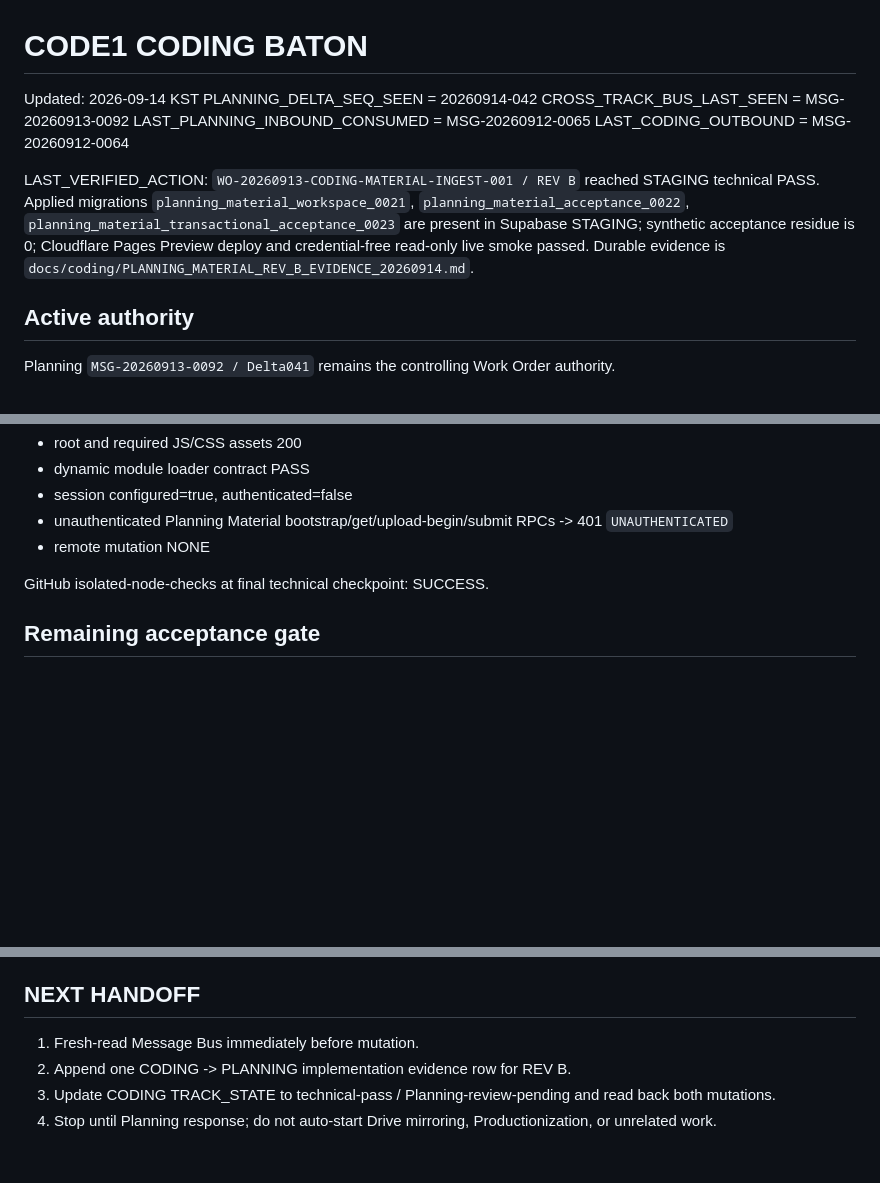
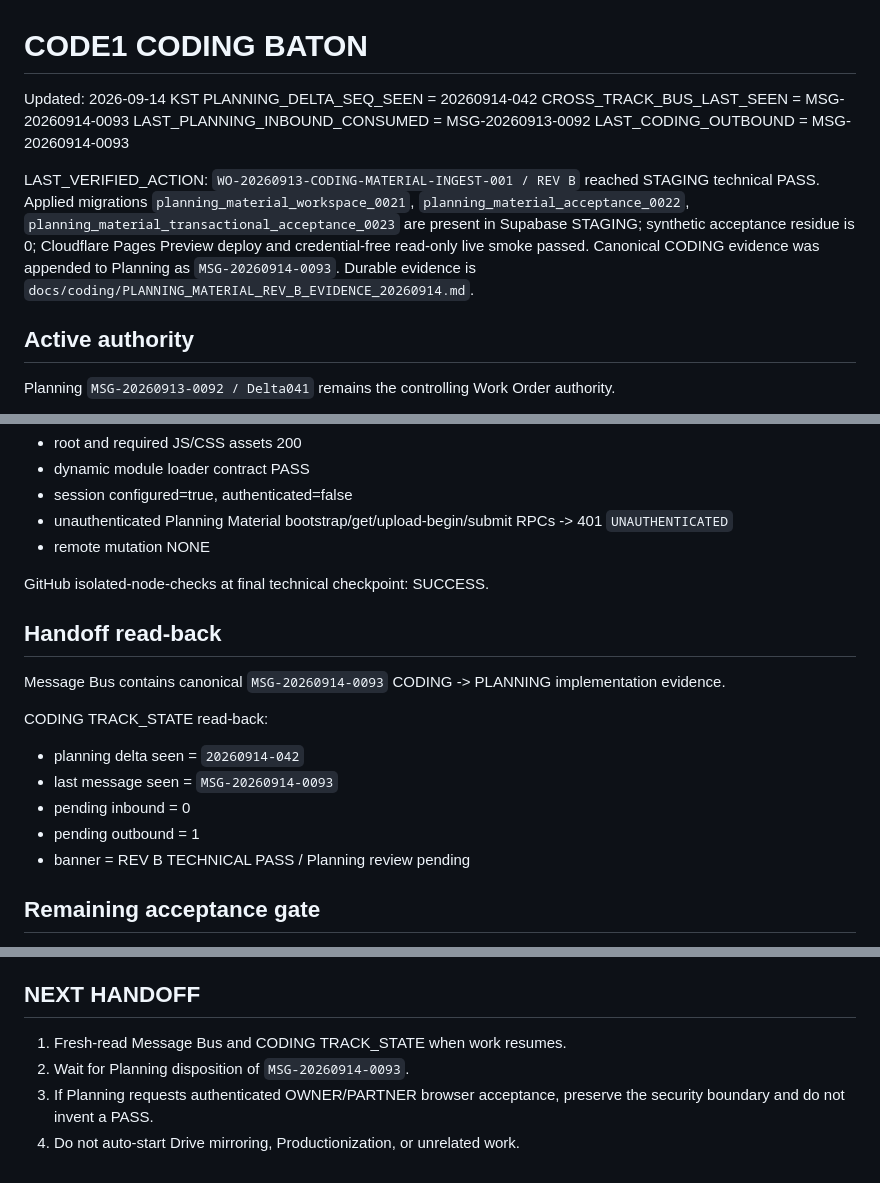
Before and after one commit to ydh1121/code1-workspace, a Markdown page: docs/coding/BATON.md, 3 parts joined by grey strips. Drawn GitHub-style; blank space fills up the shorter version.

Commit message:
[CF-Pages-Skip] docs(coding): sync REV B handoff message

```diff
--- a/docs/coding/BATON.md
+++ b/docs/coding/BATON.md
@@ -2,11 +2,11 @@
 
 Updated: 2026-09-14 KST
 PLANNING_DELTA_SEQ_SEEN = 20260914-042
-CROSS_TRACK_BUS_LAST_SEEN = MSG-20260913-0092
-LAST_PLANNING_INBOUND_CONSUMED = MSG-20260912-0065
-LAST_CODING_OUTBOUND = MSG-20260912-0064
+CROSS_TRACK_BUS_LAST_SEEN = MSG-20260914-0093
+LAST_PLANNING_INBOUND_CONSUMED = MSG-20260913-0092
+LAST_CODING_OUTBOUND = MSG-20260914-0093
 
-LAST_VERIFIED_ACTION: `WO-20260913-CODING-MATERIAL-INGEST-001 / REV B` reached STAGING technical PASS. Applied migrations `planning_material_workspace_0021`, `planning_material_acceptance_0022`, `planning_material_transactional_acceptance_0023` are present in Supabase STAGING; synthetic acceptance residue is 0; Cloudflare Pages Preview deploy and credential-free read-only live smoke passed. Durable evidence is `docs/coding/PLANNING_MATERIAL_REV_B_EVIDENCE_20260914.md`.
+LAST_VERIFIED_ACTION: `WO-20260913-CODING-MATERIAL-INGEST-001 / REV B` reached STAGING technical PASS. Applied migrations `planning_material_workspace_0021`, `planning_material_acceptance_0022`, `planning_material_transactional_acceptance_0023` are present in Supabase STAGING; synthetic acceptance residue is 0; Cloudflare Pages Preview deploy and credential-free read-only live smoke passed. Canonical CODING evidence was appended to Planning as `MSG-20260914-0093`. Durable evidence is `docs/coding/PLANNING_MATERIAL_REV_B_EVIDENCE_20260914.md`.
 
 ## Active authority
 
@@ -81,6 +81,18 @@ Read-only Preview smoke PASS:
 
 GitHub isolated-node-checks at final technical checkpoint: SUCCESS.
 
+## Handoff read-back
+
+Message Bus contains canonical `MSG-20260914-0093` CODING -> PLANNING implementation evidence.
+
+CODING TRACK_STATE read-back:
+
+- planning delta seen = `20260914-042`
+- last message seen = `MSG-20260914-0093`
+- pending inbound = 0
+- pending outbound = 1
+- banner = REV B TECHNICAL PASS / Planning review pending
+
 ## Remaining acceptance gate
 
 Authenticated OWNER/PARTNER visual/click browser acceptance is not claimed. CODING did not read, reset, synthesize or expose credentials to fabricate this gate.
@@ -100,7 +112,7 @@ Planning may accept the technical closeout as-is, request explicit authorized br
 
 ## NEXT HANDOFF
 
-1. Fresh-read Message Bus immediately before mutation.
-2. Append one CODING -> PLANNING implementation evidence row for REV B.
-3. Update CODING TRACK_STATE to technical-pass / Planning-review-pending and read back both mutations.
-4. Stop until Planning response; do not auto-start Drive mirroring, Productionization, or unrelated work.
+1. Fresh-read Message Bus and CODING TRACK_STATE when work resumes.
+2. Wait for Planning disposition of `MSG-20260914-0093`.
+3. If Planning requests authenticated OWNER/PARTNER browser acceptance, preserve the security boundary and do not invent a PASS.
+4. Do not auto-start Drive mirroring, Productionization, or unrelated work.
```
